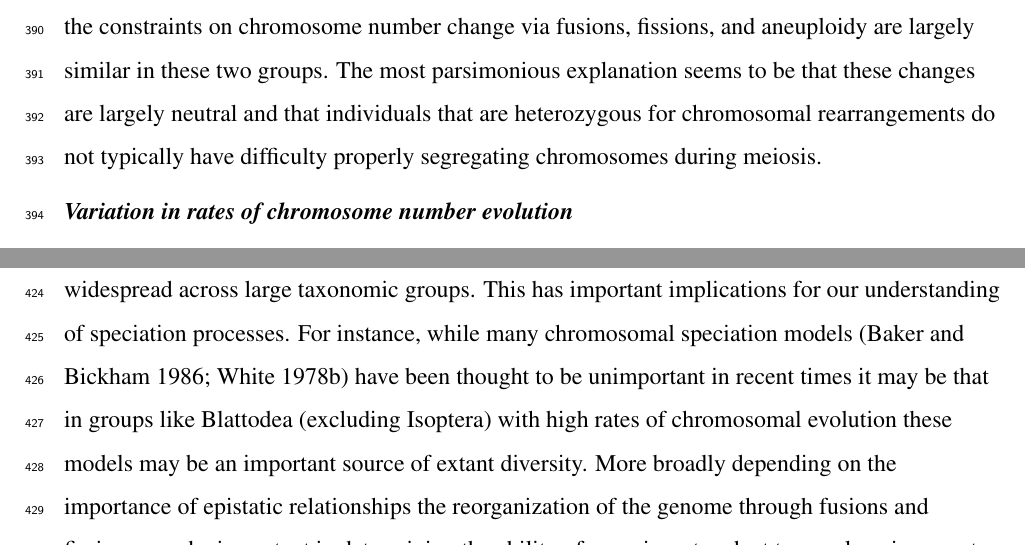
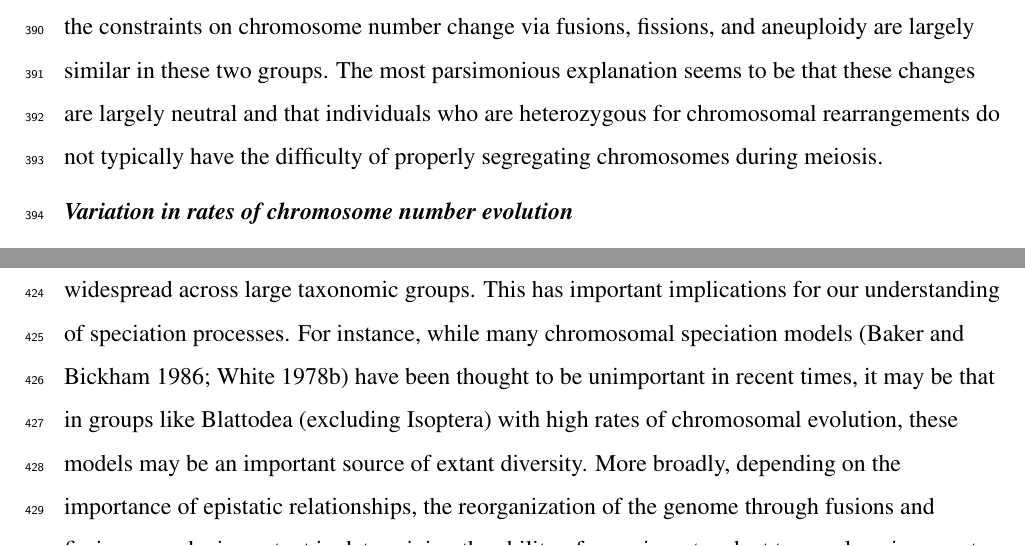
Before and after one commit to coleoguy/Polyneoptera, a LaTeX document (main.tex, which reads discussion.tex): two parts of pages 15 and 16 of 32, joined at a grey line, cut so that both start at the same text. Compiled offline with pdfLaTeX.

Commit message:
Terrence: minor changes to discussion

```diff
--- a/discussion.tex
+++ b/discussion.tex
@@ -50,7 +50,7 @@ For these reasons, we expected to see a higher rate of chromosome number increas
 Our Phasmatodea dataset has a mean of 9.3 transitions from sexual to asexual reproduction and offers a chance to test this hypothesis (\cref{tab:phas.simmap.summary}).
 To our surprise, our analysis illustrates that rates of chromosome increase and decrease are equal in sexual and asexual Phasmatodea (\cref{fig:phas.plot}).
 We interpret this as evidence that the constraints on chromosome number change via fusions, fissions, and aneuploidy are largely similar in these two groups.
-The most parsimonious explanation seems to be that these changes are largely neutral and that individuals that are heterozygous for chromosomal rearrangements do not typically have difficulty properly segregating chromosomes during meiosis.
+The most parsimonious explanation seems to be that these changes are largely neutral and that individuals who are heterozygous for chromosomal rearrangements do not typically have the difficulty of properly segregating chromosomes during meiosis.
 
 \subsection{Variation in rates of chromosome number evolution}
 Most studies of chromosome evolution have been done in isolation on small clades \citep{rockman2002, mccann2016, deoliveira}.
@@ -72,5 +72,5 @@ Moving forward, the recent development of multiple probabilistic models of chrom
 
 Taken as a whole our results illustrate that changes in the rate of chromosome evolution are widespread across large taxonomic groups.
 This has important implications for our understanding of speciation processes.
-For instance, while many chromosomal speciation models \citep{baker1986, white} have been thought to be unimportant in recent times it may be that in groups like Blattodea (excluding Isoptera) with high rates of chromosomal evolution these models may be an important source of extant diversity.
-More broadly depending on the importance of epistatic relationships the reorganization of the genome through fusions and fissions may be important in determining the ability of organisms to adapt to novel environments.
+For instance, while many chromosomal speciation models \citep{baker1986, white} have been thought to be unimportant in recent times, it may be that in groups like Blattodea (excluding Isoptera) with high rates of chromosomal evolution, these models may be an important source of extant diversity.
+More broadly, depending on the importance of epistatic relationships, the reorganization of the genome through fusions and fissions may be important in determining the ability of organisms to adapt to novel environments.
```
Also changed, not shown: discussion.tex (2 more changed lines).
